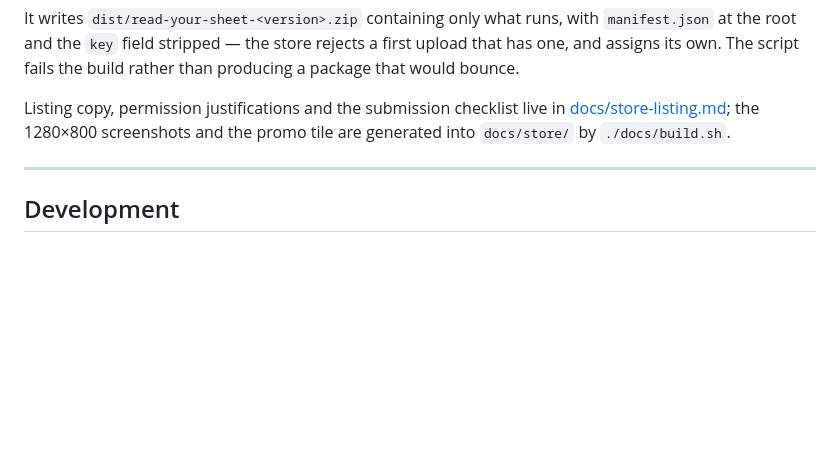
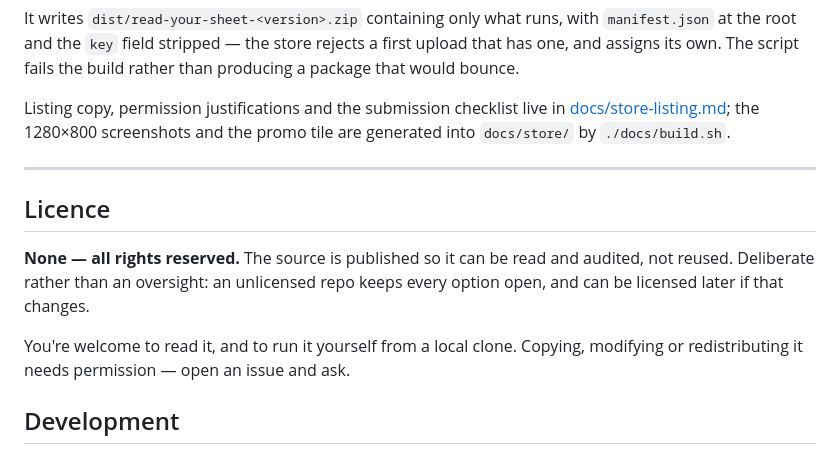
Before and after one commit to sandlex/readyoursheet, a Markdown page: README.md, the part around the change. Rendered like a GitHub page; blank space fills up the shorter version.

Commit message:
Drop the "open source" claim; state the licence position
The store listing said "Open source" while the repo has no LICENSE, so
it is all rights reserved — an inaccurate claim in text destined for a
store submission. Reworded to "source available for inspection", which
is both true and keeps the transparency point.

Adds a short README section saying the absence of a licence is
deliberate rather than an oversight: unlicensed keeps every option open,
and can be licensed later. PRIVACY.md needs no change — inviting people
to read the source doesn't depend on a licence.

Co-Authored-By: Claude Opus 5 <noreply@anthropic.com>

```diff
--- a/README.md
+++ b/README.md
@@ -272,6 +272,15 @@ promo tile are generated into `docs/store/` by `./docs/build.sh`.
 
 ---
 
+## Licence
+
+**None — all rights reserved.** The source is published so it can be read and
+audited, not reused. Deliberate rather than an oversight: an unlicensed repo
+keeps every option open, and can be licensed later if that changes.
+
+You're welcome to read it, and to run it yourself from a local clone. Copying,
+modifying or redistributing it needs permission — open an issue and ask.
+
 ## Development
 
 No build, no dependencies, no watch process. Edit a file, then hit the **reload**
```
Also changed, not shown: docs/store-listing.md (+1 -1 lines).
